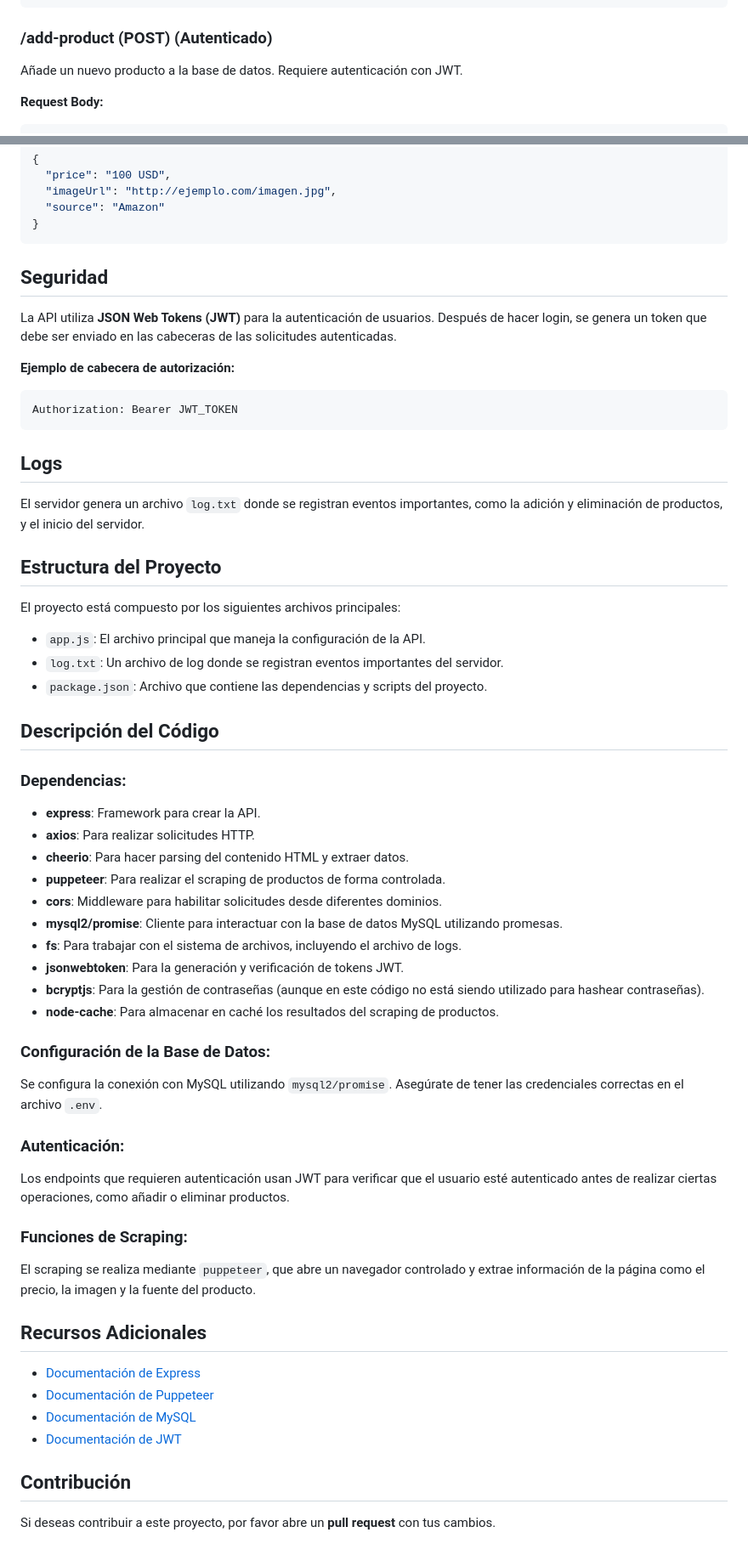
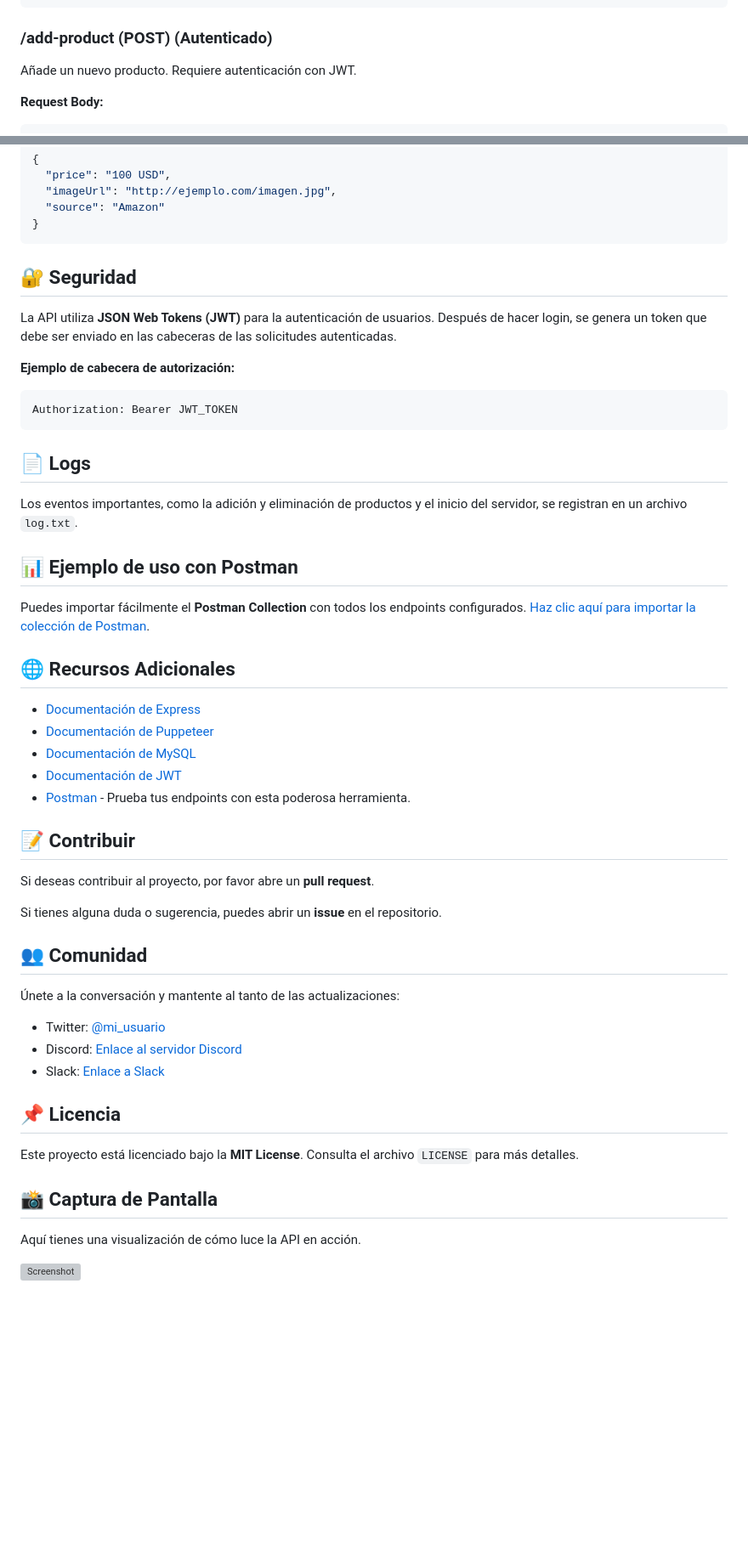
Before and after one commit to Rolk254/miscraper, a Markdown page: README.md, 2 parts joined by grey strips. Shown: that part at 85% size. Drawn GitHub-style; blank space fills up the shorter version; grey boxes are pictures that could not be loaded.

````diff
--- a/README.md
+++ b/README.md
@@ -137,8 +151,9 @@ Obtiene todos los productos de la base de datos.
 ]
 ```
 
-### /add-product (POST) (Autenticado)
-Añade un nuevo producto a la base de datos. Requiere autenticación con JWT.
+### **/add-product (POST)** (Autenticado)
+
+Añade un nuevo producto. Requiere autenticación con JWT.
 
 **Request Body:**
 ```json
@@ -184,7 +201,7 @@ Realiza scraping para obtener el precio y la imagen de un producto desde una URL
 }
 ```
 
-## Seguridad
+## 🔐 Seguridad
 
 La API utiliza **JSON Web Tokens (JWT)** para la autenticación de usuarios. Después de hacer login, se genera un token que debe ser enviado en las cabeceras de las solicitudes autenticadas.
 
@@ -193,48 +210,42 @@ La API utiliza **JSON Web Tokens (JWT)** para la autenticación de usuarios. Des
 Authorization: Bearer JWT_TOKEN
 ```
 
-## Logs
+## 📄 Logs
 
-El servidor genera un archivo `log.txt` donde se registran eventos importantes, como la adición y eliminación de productos, y el inicio del servidor.
+Los eventos importantes, como la adición y eliminación de productos y el inicio del servidor, se registran en un archivo `log.txt`.
 
-## Estructura del Proyecto
+## 📊 Ejemplo de uso con **Postman**
 
-El proyecto está compuesto por los siguientes archivos principales:
+Puedes importar fácilmente el **Postman Collection** con todos los endpoints configurados. [Haz clic aquí para importar la colección de Postman](https://www.postman.com/).
 
-- `app.js`: El archivo principal que maneja la configuración de la API.
-- `log.txt`: Un archivo de log donde se registran eventos importantes del servidor.
-- `package.json`: Archivo que contiene las dependencias y scripts del proyecto.
-
-## Descripción del Código
-
-### Dependencias:
-- **express**: Framework para crear la API.
-- **axios**: Para realizar solicitudes HTTP.
-- **cheerio**: Para hacer parsing del contenido HTML y extraer datos.
-- **puppeteer**: Para realizar el scraping de productos de forma controlada.
-- **cors**: Middleware para habilitar solicitudes desde diferentes dominios.
-- **mysql2/promise**: Cliente para interactuar con la base de datos MySQL utilizando promesas.
-- **fs**: Para trabajar con el sistema de archivos, incluyendo el archivo de logs.
-- **jsonwebtoken**: Para la generación y verificación de tokens JWT.
-- **bcryptjs**: Para la gestión de contraseñas (aunque en este código no está siendo utilizado para hashear contraseñas).
-- **node-cache**: Para almacenar en caché los resultados del scraping de productos.
-
-### Configuración de la Base de Datos:
-Se configura la conexión con MySQL utilizando `mysql2/promise`. Asegúrate de tener las credenciales correctas en el archivo `.env`.
-
-### Autenticación:
-Los endpoints que requieren autenticación usan JWT para verificar que el usuario esté autenticado antes de realizar ciertas operaciones, como añadir o eliminar productos.
-
-### Funciones de Scraping:
-El scraping se realiza mediante `puppeteer`, que abre un navegador controlado y extrae información de la página como el precio, la imagen y la fuente del producto.
-
-## Recursos Adicionales
+## 🌐 Recursos Adicionales
 
 - [Documentación de Express](https://expressjs.com/)
 - [Documentación de Puppeteer](https://pptr.dev/)
 - [Documentación de MySQL](https://dev.mysql.com/doc/)
 - [Documentación de JWT](https://jwt.io/)
+- [Postman](https://www.postman.com/) - Prueba tus endpoints con esta poderosa herramienta.
 
-## Contribución
+## 📝 Contribuir
 
-Si deseas contribuir a este proyecto, por favor abre un **pull request** con tus cambios.
+Si deseas contribuir al proyecto, por favor abre un **pull request**.
+
+Si tienes alguna duda o sugerencia, puedes abrir un **issue** en el repositorio.
+
+## 👥 Comunidad
+
+Únete a la conversación y mantente al tanto de las actualizaciones:
+
+- Twitter: [@mi_usuario](https://twitter.com/mi_usuario)
+- Discord: [Enlace al servidor Discord](https://discord.gg/mi_servidor)
+- Slack: [Enlace a Slack](https://slack.com/mi_enlace)
+
+## 📌 Licencia
+
+Este proyecto está licenciado bajo la **MIT License**. Consulta el archivo `LICENSE` para más detalles.
+
+## 📸 Captura de Pantalla
+
+Aquí tienes una visualización de cómo luce la API en acción.
+
+![Screenshot](https://via.placeholder.com/600x400?text=API+Scraping+en+Acci%C3%B3n)
````
Also changed, not shown: other parts of README.md (+57 -41 lines).
